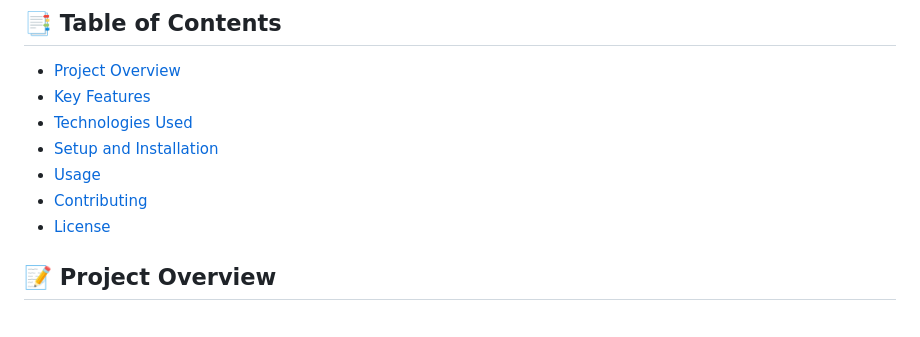
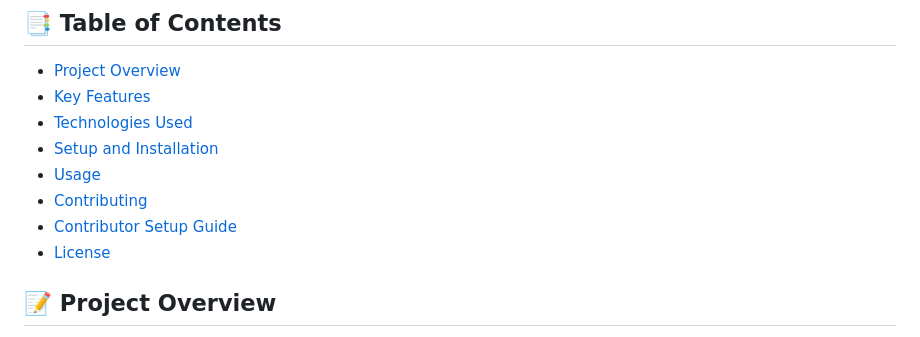
Before and after one commit to ErnestoLeiva/DormBuddy, a Markdown page: README.md, the part around the change. Drawn GitHub-style.

Commit message:
Update README.md
added link to setup guide file

```diff
--- a/README.md
+++ b/README.md
@@ -9,6 +9,7 @@ DormBuddy is a comprehensive, multi-functional platform designed to enhance the
 - [Setup and Installation](#%EF%B8%8F-setup-and-installation)
 - [Usage](#-usage)
 - [Contributing](#-contributing)
+- [Contributor Setup Guide](SETUP.md)
 - [License](#-license)
 
 ## 📝 Project Overview
```
